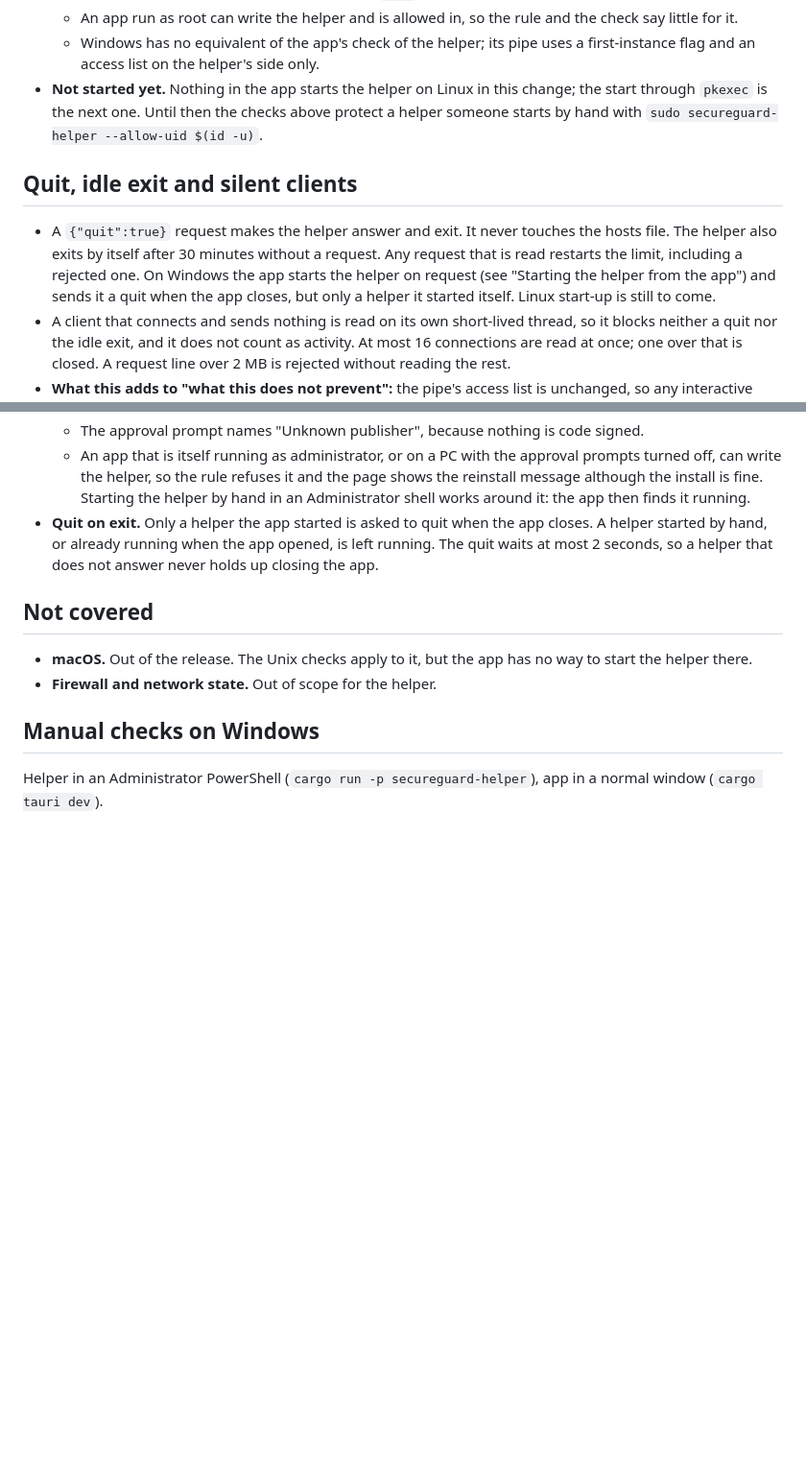
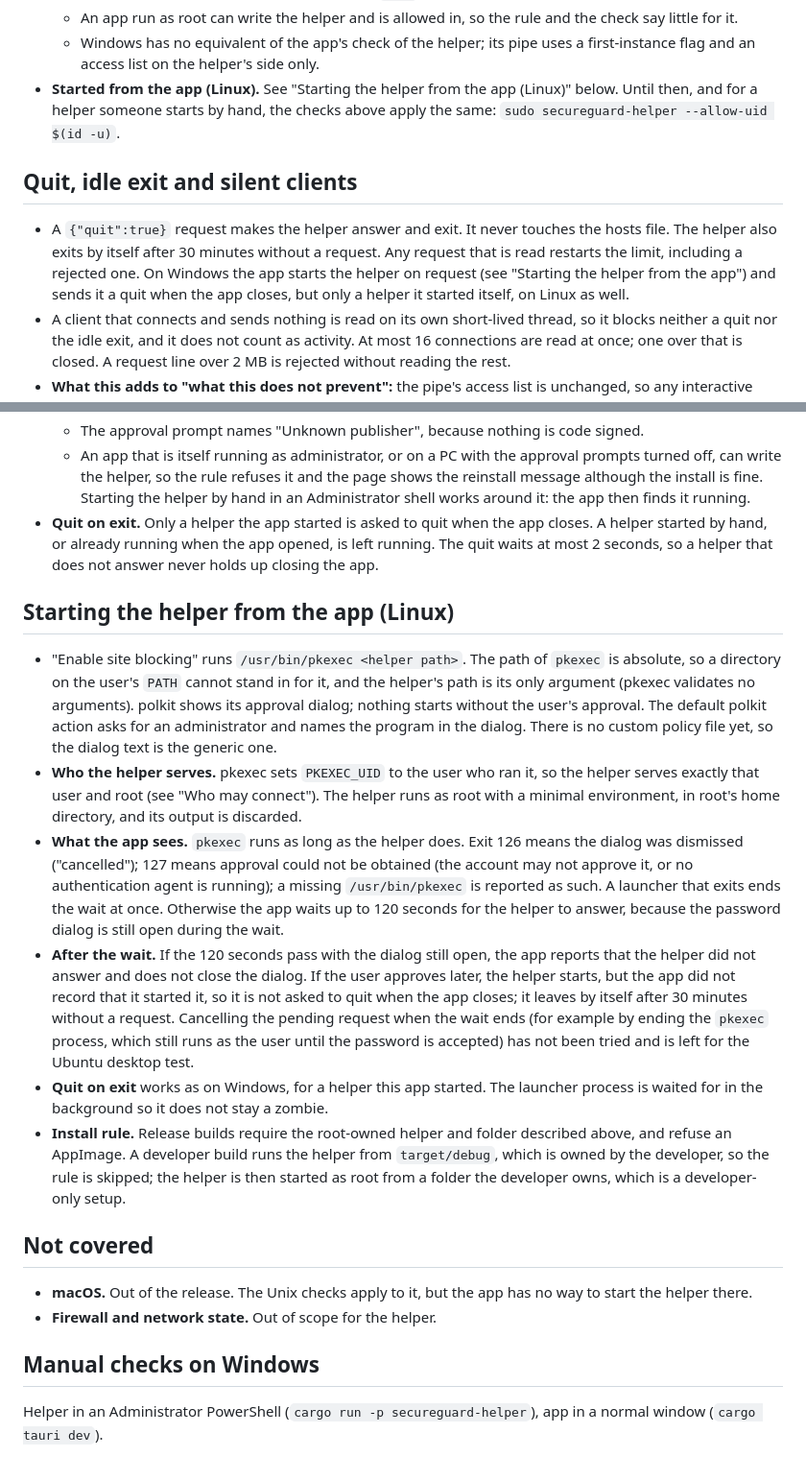
Before and after one commit to Dhruv0306/SecureGuard-Clients, a Markdown page: docs/helper-security-model.md, 2 parts joined by grey strips. Shown at 96% size. GitHub-like rendering; blank space fills up the shorter version.

```diff
--- a/docs/helper-security-model.md
+++ b/docs/helper-security-model.md
@@ -78,9 +78,9 @@ The access control is therefore a check of the connecting process's user id.
     little for it.
   - Windows has no equivalent of the app's check of the helper; its pipe uses a first-instance
     flag and an access list on the helper's side only.
-- **Not started yet.** Nothing in the app starts the helper on Linux in this change; the start
-  through `pkexec` is the next one. Until then the checks above protect a helper someone starts by
-  hand with `sudo secureguard-helper --allow-uid $(id -u)`.
+- **Started from the app (Linux).** See "Starting the helper from the app (Linux)" below. Until
+  then, and for a helper someone starts by hand, the checks above apply the same:
+  `sudo secureguard-helper --allow-uid $(id -u)`.
 
 ## Quit, idle exit and silent clients
 
@@ -88,7 +88,7 @@ The access control is therefore a check of the connecting process's user id.
   The helper also exits by itself after 30 minutes without a request. Any request that is read
   restarts the limit, including a rejected one. On Windows the app starts the helper on request
   (see "Starting the helper from the app") and sends it a quit when the app closes, but only a
-  helper it started itself. Linux start-up is still to come.
+  helper it started itself, on Linux as well.
 - A client that connects and sends nothing is read on its own short-lived thread, so it blocks
   neither a quit nor the idle exit, and it does not count as activity. At most 16 connections are
   read at once; one over that is closed. A request line over 2 MB is rejected without reading
@@ -151,6 +151,34 @@ does not re-validate.
   started by hand, or already running when the app opened, is left running. The quit waits at
   most 2 seconds, so a helper that does not answer never holds up closing the app.
 
+## Starting the helper from the app (Linux)
+
+- "Enable site blocking" runs `/usr/bin/pkexec <helper path>`. The path of `pkexec` is absolute, so
+  a directory on the user's `PATH` cannot stand in for it, and the helper's path is its only
+  argument (pkexec validates no arguments). polkit shows its approval dialog; nothing starts
+  without the user's approval. The default polkit action asks for an administrator and names the
+  program in the dialog. There is no custom policy file yet, so the dialog text is the generic one.
+- **Who the helper serves.** pkexec sets `PKEXEC_UID` to the user who ran it, so the helper serves
+  exactly that user and root (see "Who may connect"). The helper runs as root with a minimal
+  environment, in root's home directory, and its output is discarded.
+- **What the app sees.** `pkexec` runs as long as the helper does. Exit 126 means the dialog was
+  dismissed ("cancelled"); 127 means approval could not be obtained (the account may not approve
+  it, or no authentication agent is running); a missing `/usr/bin/pkexec` is reported as such. A
+  launcher that exits ends the wait at once. Otherwise the app waits up to 120 seconds for the
+  helper to answer, because the password dialog is still open during the wait.
+- **After the wait.** If the 120 seconds pass with the dialog still open, the app reports that
+  the helper did not answer and does not close the dialog. If the user approves later, the helper
+  starts, but the app did not record that it started it, so it is not asked to quit when the app
+  closes; it leaves by itself after 30 minutes without a request. Cancelling the pending request
+  when the wait ends (for example by ending the `pkexec` process, which still runs as the user
+  until the password is accepted) has not been tried and is left for the Ubuntu desktop test.
+- **Quit on exit** works as on Windows, for a helper this app started. The launcher process is
+  waited for in the background so it does not stay a zombie.
+- **Install rule.** Release builds require the root-owned helper and folder described above, and
+  refuse an AppImage. A developer build runs the helper from `target/debug`, which is owned by the
+  developer, so the rule is skipped; the helper is then started as root from a folder the developer
+  owns, which is a developer-only setup.
+
 ## Not covered
 
 - **macOS.** Out of the release. The Unix checks apply to it, but the app has no way to start
```
Also changed, not shown: other parts of docs/helper-security-model.md (+24 -0 lines), CHANGELOG.md (+5 -1 lines), docs/phase5-helper-release-design.md (+14 -1 lines).
